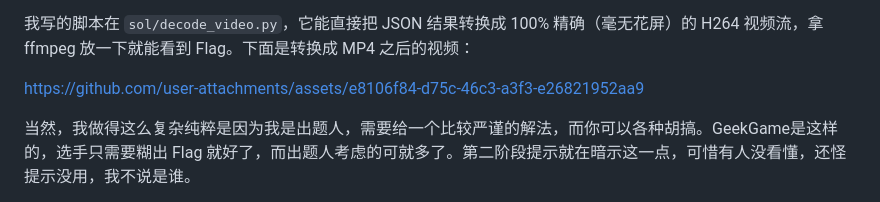
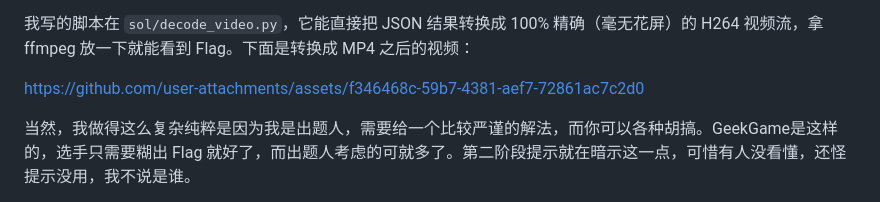
Before and after one commit to PKU-GeekGame/geekgame-4th, a Markdown page: official_writeup/misc-sunshine/README.md, the part around the change. GitHub-like rendering.

Commit message:
fix video in misc-sunshine

```diff
--- a/official_writeup/misc-sunshine/README.md
+++ b/official_writeup/misc-sunshine/README.md
@@ -95,7 +95,7 @@ Flag 2 需要解码 sunshine 的视频数据。sunshine 的视频数据默认是
 
 我写的脚本在 `sol/decode_video.py`，它能直接把 JSON 结果转换成 100% 精确（毫无花屏）的 H264 视频流，拿 ffmpeg 放一下就能看到 Flag。下面是转换成 MP4 之后的视频：
 
-https://github.com/user-attachments/assets/e8106f84-d75c-46c3-a3f3-e26821952aa9
+https://github.com/user-attachments/assets/f346468c-59b7-4381-aef7-72861ac7c2d0
 
 当然，我做得这么复杂纯粹是因为我是出题人，需要给一个比较严谨的解法，而你可以各种胡搞。GeekGame是这样的，选手只需要糊出 Flag 就好了，而出题人考虑的可就多了。第二阶段提示就在暗示这一点，可惜有人没看懂，还怪提示没用，我不说是谁。
 
```
